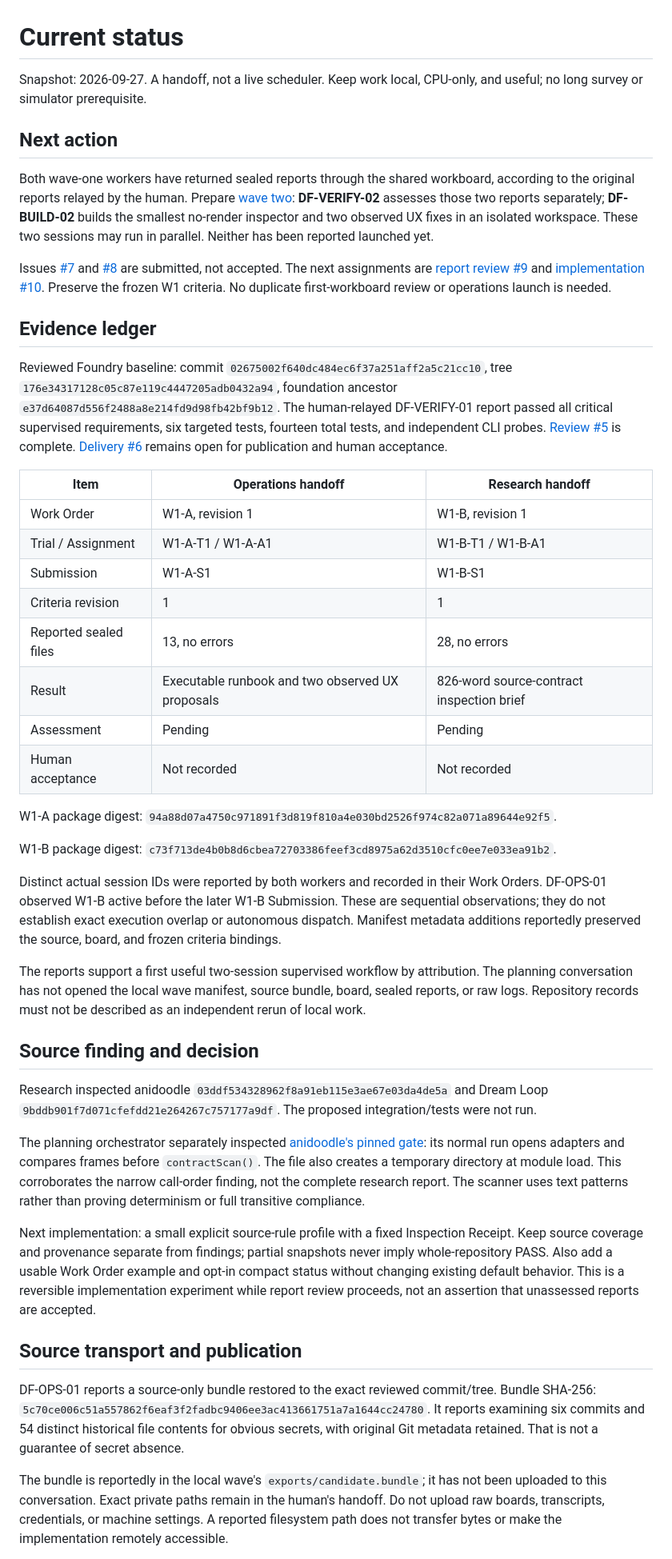
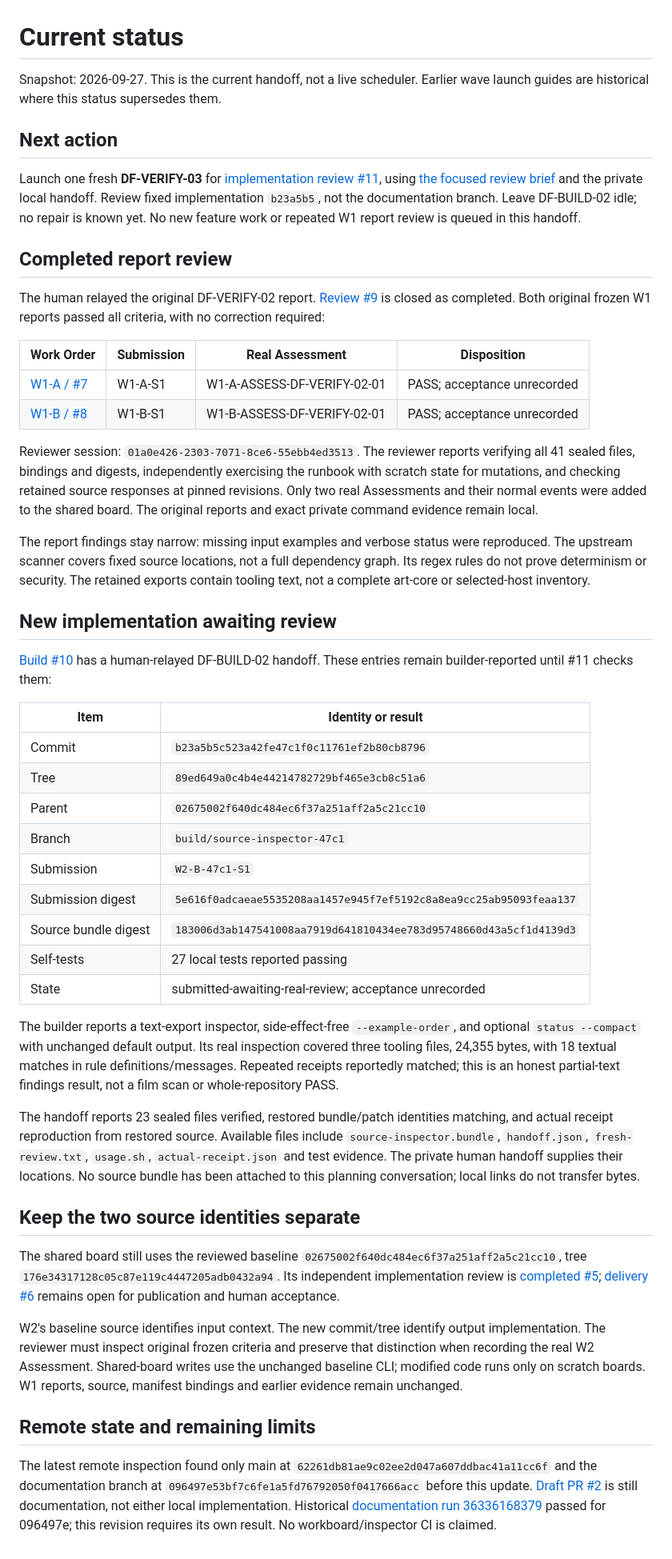
Before and after one commit to Drew-Goddyn/dream-foundry, a Markdown page: docs/status.md, the part around one of its changes. Shown at 80% size. Drawn GitHub-style.

Commit message:
docs: record W1 review PASS and route the fixed source-inspector candidate to fresh review

```diff
--- a/docs/status.md
+++ b/docs/status.md
@@ -1,47 +1,51 @@
 # Current status
 
-Snapshot: 2026-09-27. A handoff, not a live scheduler. Keep work local, CPU-only, and useful; no long survey or simulator prerequisite.
+Snapshot: 2026-09-27. This is the current handoff, not a live scheduler. Earlier wave launch guides are historical where this status supersedes them.
 
 ## Next action
 
-Both wave-one workers have returned sealed reports through the shared workboard, according to the original reports relayed by the human. Prepare [wave two](agents/wave-02.md): **DF-VERIFY-02** assesses those two reports separately; **DF-BUILD-02** builds the smallest no-render inspector and two observed UX fixes in an isolated workspace. These two sessions may run in parallel. Neither has been reported launched yet.
+Launch one fresh **DF-VERIFY-03** for [implementation review #11](https://github.com/Drew-Goddyn/dream-foundry/issues/11), using [the focused review brief](agents/source-inspector-review.md) and the private local handoff. Review fixed implementation `b23a5b5`, not the documentation branch. Leave DF-BUILD-02 idle; no repair is known yet. No new feature work or repeated W1 report review is queued in this handoff.
 
-Issues [#7](https://github.com/Drew-Goddyn/dream-foundry/issues/7) and [#8](https://github.com/Drew-Goddyn/dream-foundry/issues/8) are submitted, not accepted. The next assignments are [report review #9](https://github.com/Drew-Goddyn/dream-foundry/issues/9) and [implementation #10](https://github.com/Drew-Goddyn/dream-foundry/issues/10). Preserve the frozen W1 criteria. No duplicate first-workboard review or operations launch is needed.
+## Completed report review
 
-## Evidence ledger
+The human relayed the original DF-VERIFY-02 report. [Review #9](https://github.com/Drew-Goddyn/dream-foundry/issues/9) is closed as completed. Both original frozen W1 reports passed all criteria, with no correction required:
 
-Reviewed Foundry baseline: commit `02675002f640dc484ec6f37a251aff2a5c21cc10`, tree `176e34317128c05c87e119c4447205adb0432a94`, foundation ancestor `e37d64087d556f2488a8e214fd9d98fb42bf9b12`. The human-relayed DF-VERIFY-01 report passed all critical supervised requirements, six targeted tests, fourteen total tests, and independent CLI probes. [Review #5](https://github.com/Drew-Goddyn/dream-foundry/issues/5) is complete. [Delivery #6](https://github.com/Drew-Goddyn/dream-foundry/issues/6) remains open for publication and human acceptance.
+| Work Order | Submission | Real Assessment | Disposition |
+| --- | --- | --- | --- |
+| [W1-A / #7](https://github.com/Drew-Goddyn/dream-foundry/issues/7) | W1-A-S1 | W1-A-ASSESS-DF-VERIFY-02-01 | PASS; acceptance unrecorded |
+| [W1-B / #8](https://github.com/Drew-Goddyn/dream-foundry/issues/8) | W1-B-S1 | W1-B-ASSESS-DF-VERIFY-02-01 | PASS; acceptance unrecorded |
 
-| Item | Operations handoff | Research handoff |
-| --- | --- | --- |
-| Work Order | W1-A, revision 1 | W1-B, revision 1 |
-| Trial / Assignment | W1-A-T1 / W1-A-A1 | W1-B-T1 / W1-B-A1 |
-| Submission | W1-A-S1 | W1-B-S1 |
-| Criteria revision | 1 | 1 |
-| Reported sealed files | 13, no errors | 28, no errors |
-| Result | Executable runbook and two observed UX proposals | 826-word source-contract inspection brief |
-| Assessment | Pending | Pending |
-| Human acceptance | Not recorded | Not recorded |
+Reviewer session: `01a0e426-2303-7071-8ce6-55ebb4ed3513`. The reviewer reports verifying all 41 sealed files, bindings and digests, independently exercising the runbook with scratch state for mutations, and checking retained source responses at pinned revisions. Only two real Assessments and their normal events were added to the shared board. The original reports and exact private command evidence remain local.
 
-W1-A package digest: `94a88d07a4750c971891f3d819f810a4e030bd2526f974c82a071a89644e92f5`.
+The report findings stay narrow: missing input examples and verbose status were reproduced. The upstream scanner covers fixed source locations, not a full dependency graph. Its regex rules do not prove determinism or security. The retained exports contain tooling text, not a complete art-core or selected-host inventory.
 
-W1-B package digest: `c73f713de4b0b8d6cbea72703386feef3cd8975a62d3510cfc0ee7e033ea91b2`.
+## New implementation awaiting review
 
-Distinct actual session IDs were reported by both workers and recorded in their Work Orders. DF-OPS-01 observed W1-B active before the later W1-B Submission. These are sequential observations; they do not establish exact execution overlap or autonomous dispatch. Manifest metadata additions reportedly preserved the source, board, and frozen criteria bindings.
+[Build #10](https://github.com/Drew-Goddyn/dream-foundry/issues/10) has a human-relayed DF-BUILD-02 handoff. These entries remain builder-reported until #11 checks them:
 
-The reports support a first useful two-session supervised workflow by attribution. The planning conversation has not opened the local wave manifest, source bundle, board, sealed reports, or raw logs. Repository records must not be described as an independent rerun of local work.
+| Item | Identity or result |
+| --- | --- |
+| Commit | `b23a5b5c523a42fe47c1f0c11761ef2b80cb8796` |
+| Tree | `89ed649a0c4b4e44214782729bf465e3cb8c51a6` |
+| Parent | `02675002f640dc484ec6f37a251aff2a5c21cc10` |
+| Branch | `build/source-inspector-47c1` |
+| Submission | `W2-B-47c1-S1` |
+| Submission digest | `5e616f0adcaeae5535208aa1457e945f7ef5192c8a8ea9cc25ab95093feaa137` |
+| Source bundle digest | `183006d3ab147541008aa7919d641810434ee783d95748660d43a5cf1d4139d3` |
+| Self-tests | 27 local tests reported passing |
+| State | submitted-awaiting-real-review; acceptance unrecorded |
 
-## Source finding and decision
+The builder reports a text-export inspector, side-effect-free `--example-order`, and optional `status --compact` with unchanged default output. Its real inspection covered three tooling files, 24,355 bytes, with 18 textual matches in rule definitions/messages. Repeated receipts reportedly matched; this is an honest partial-text findings result, not a film scan or whole-repository PASS.
 
-Research inspected anidoodle `03ddf534328962f8a91eb115e3ae67e03da4de5a` and Dream Loop `9bddb901f7d071cfefdd21e264267c757177a9df`. The proposed integration/tests were not run.
+The handoff reports 23 sealed files verified, restored bundle/patch identities matching, and actual receipt reproduction from restored source. Available files include `source-inspector.bundle`, `handoff.json`, `fresh-review.txt`, `usage.sh`, `actual-receipt.json` and test evidence. The private human handoff supplies their locations. No source bundle has been attached to this planning conversation; local links do not transfer bytes.
 
-The planning orchestrator separately inspected [anidoodle's pinned gate](https://github.com/alexgreensh/anidoodle/blob/03ddf534328962f8a91eb115e3ae67e03da4de5a/skills/anidoodle/engine/tools/gate.mjs): its normal run opens adapters and compares frames before `contractScan()`. The file also creates a temporary directory at module load. This corroborates the narrow call-order finding, not the complete research report. The scanner uses text patterns rather than proving determinism or full transitive compliance.
+## Keep the two source identities separate
 
-Next implementation: a small explicit source-rule profile with a fixed Inspection Receipt. Keep source coverage and provenance separate from findings; partial snapshots never imply whole-repository PASS. Also add a usable Work Order example and opt-in compact status without changing existing default behavior. This is a reversible implementation experiment while report review proceeds, not an assertion that unassessed reports are accepted.
+The shared board still uses the reviewed baseline `02675002f640dc484ec6f37a251aff2a5c21cc10`, tree `176e34317128c05c87e119c4447205adb0432a94`. Its independent implementation review is [completed #5](https://github.com/Drew-Goddyn/dream-foundry/issues/5); [delivery #6](https://github.com/Drew-Goddyn/dream-foundry/issues/6) remains open for publication and human acceptance.
 
-## Source transport and publication
+W2's baseline source identifies input context. The new commit/tree identify output implementation. The reviewer must inspect original frozen criteria and preserve that distinction when recording the real W2 Assessment. Shared-board writes use the unchanged baseline CLI; modified code runs only on scratch boards. W1 reports, source, manifest bindings and earlier evidence remain unchanged.
 
-DF-OPS-01 reports a source-only bundle restored to the exact reviewed commit/tree. Bundle SHA-256: `5c70ce006c51a557862f6eaf3f2fadbc9406ee3ac413661751a7a1644cc24780`. It reports examining six commits and 54 distinct historical file contents for obvious secrets, with original Git metadata retained. That is not a guarantee of secret absence.
+## Remote state and remaining limits
 
-The bundle is reportedly in the local wave's `exports/candidate.bundle`; it has not been uploaded to this conversation. Exact private paths remain in the human's handoff. Do not upload raw boards, transcripts, credentials, or machine settings. A reported filesystem path does not transfer bytes or make the implementation remotely accessible.
+The latest remote inspection found only main at `62261db81ae9c02ee2d047a607ddbac41a11cc6f` and the documentation branch at `096497e53bf7c6fe1a5fd76792050f0417666acc` before this update. [Draft PR #2](https://github.com/Drew-Goddyn/dream-foundry/pull/2) is still documentation, not either local implementation. Historical [documentation run 36336168379](https://github.com/Drew-Goddyn/dream-foundry/actions/runs/36336168379) passed for 096497e; this revision requires its own result. No workboard/inspector CI is claimed.
 
```
Also changed, not shown: other parts of docs/status.md (+2 -8 lines), docs/agents/source-inspector-review.md (added, +38 -0 lines).
